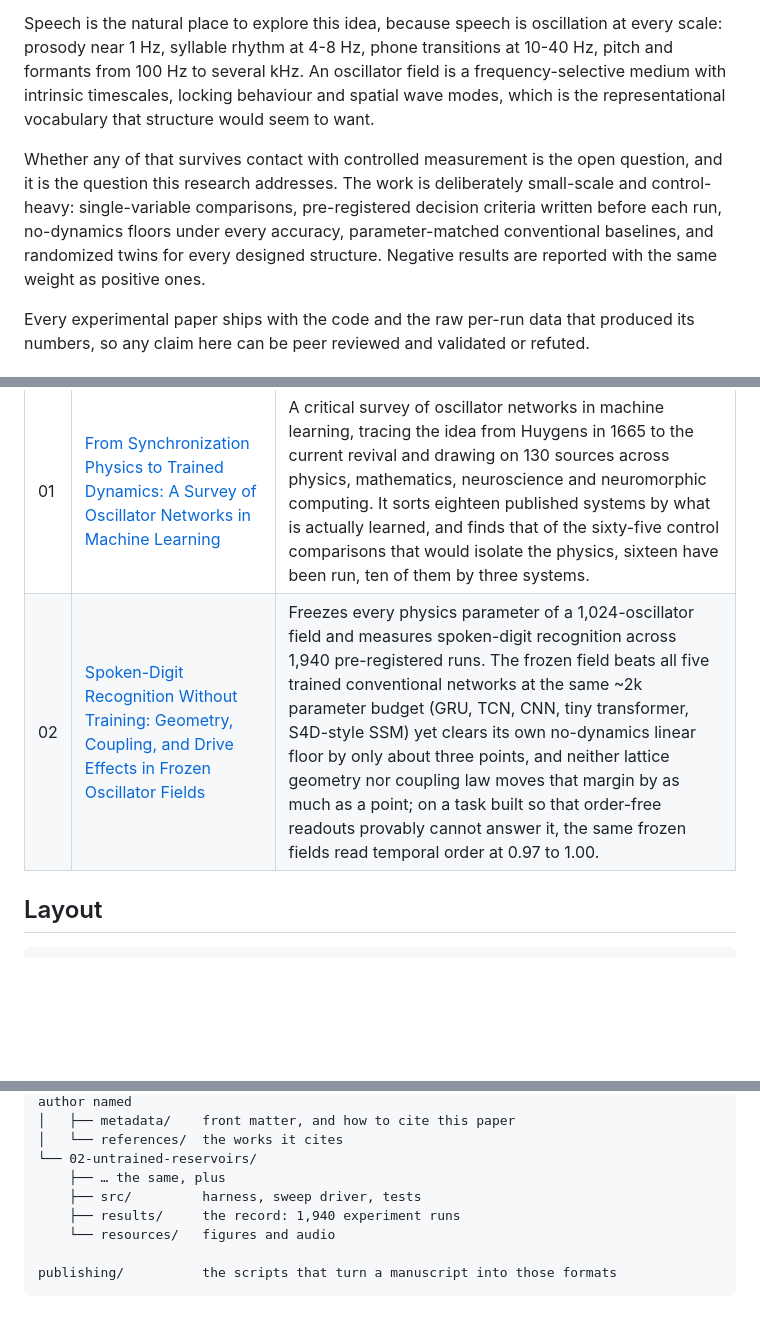
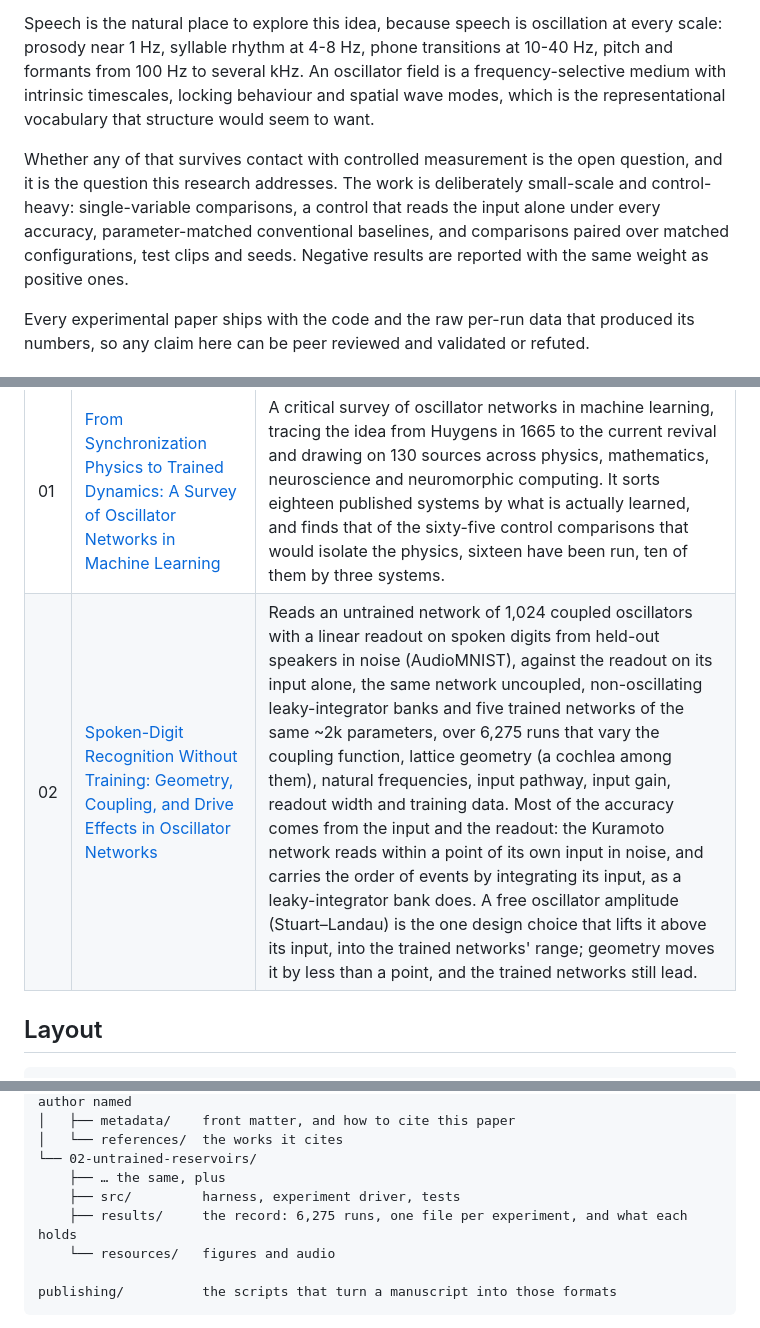
Before and after one commit to ekryski/oscillator-research, a Markdown page: README.md, 3 parts joined by grey strips. Rendered like a GitHub page; blank space fills up the shorter version.

```diff
--- a/README.md
+++ b/README.md
@@ -14,7 +14,7 @@ That convergence is the motivation here. The working hypothesis is that a substr
 
 Speech is the natural place to explore this idea, because speech is oscillation at every scale: prosody near 1 Hz, syllable rhythm at 4-8 Hz, phone transitions at 10-40 Hz, pitch and formants from 100 Hz to several kHz. An oscillator field is a frequency-selective medium with intrinsic timescales, locking behaviour and spatial wave modes, which is the representational vocabulary that structure would seem to want.
 
-Whether any of that survives contact with controlled measurement is the open question, and it is the question this research addresses. The work is deliberately small-scale and control-heavy: single-variable comparisons, pre-registered decision criteria written before each run, no-dynamics floors under every accuracy, parameter-matched conventional baselines, and randomized twins for every designed structure. Negative results are reported with the same weight as positive ones.
+Whether any of that survives contact with controlled measurement is the open question, and it is the question this research addresses. The work is deliberately small-scale and control-heavy: single-variable comparisons, a control that reads the input alone under every accuracy, parameter-matched conventional baselines, and comparisons paired over matched configurations, test clips and seeds. Negative results are reported with the same weight as positive ones.
 
 Every experimental paper ships with the code and the raw per-run data that produced its numbers, so any claim here can be peer reviewed and validated or refuted.
 
@@ -23,7 +23,7 @@ Every experimental paper ships with the code and the raw per-run data that produ
 | # | Paper | What it does |
 |---|---|---|
 | 01 | [From Synchronization Physics to Trained Dynamics: A Survey of Oscillator Networks in Machine Learning](papers/01-evidence-audit/from-synchronization-physics-to-trained-dynamics.md) | A critical survey of oscillator networks in machine learning, tracing the idea from Huygens in 1665 to the current revival and drawing on 130 sources across physics, mathematics, neuroscience and neuromorphic computing. It sorts eighteen published systems by what is actually learned, and finds that of the sixty-five control comparisons that would isolate the physics, sixteen have been run, ten of them by three systems. |
-| 02 | [Spoken-Digit Recognition Without Training: Geometry, Coupling, and Drive Effects in Frozen Oscillator Fields](papers/02-untrained-reservoirs/) | Freezes every physics parameter of a 1,024-oscillator field and measures spoken-digit recognition across 1,940 pre-registered runs. The frozen field beats all five trained conventional networks at the same ~2k parameter budget (GRU, TCN, CNN, tiny transformer, S4D-style SSM) yet clears its own no-dynamics linear floor by only about three points, and neither lattice geometry nor coupling law moves that margin by as much as a point; on a task built so that order-free readouts provably cannot answer it, the same frozen fields read temporal order at 0.97 to 1.00. |
+| 02 | [Spoken-Digit Recognition Without Training: Geometry, Coupling, and Drive Effects in Oscillator Networks](papers/02-untrained-reservoirs/) | Reads an untrained network of 1,024 coupled oscillators with a linear readout on spoken digits from held-out speakers in noise (AudioMNIST), against the readout on its input alone, the same network uncoupled, non-oscillating leaky-integrator banks and five trained networks of the same ~2k parameters, over 6,275 runs that vary the coupling function, lattice geometry (a cochlea among them), natural frequencies, input pathway, input gain, readout width and training data. Most of the accuracy comes from the input and the readout: the Kuramoto network reads within a point of its own input in noise, and carries the order of events by integrating its input, as a leaky-integrator bank does. A free oscillator amplitude (Stuart–Landau) is the one design choice that lifts it above its input, into the trained networks' range; geometry moves it by less than a point, and the trained networks still lead. |
 
 ## Layout
 
@@ -40,8 +40,8 @@ papers/
 │   └── references/  the works it cites
 └── 02-untrained-reservoirs/
     ├── … the same, plus
-    ├── src/         harness, sweep driver, tests
-    ├── results/     the record: 1,940 experiment runs
+    ├── src/         harness, experiment driver, tests
+    ├── results/     the record: 6,275 runs, one file per experiment, and what each holds
     └── resources/   figures and audio
 
 publishing/          the scripts that turn a manuscript into those formats
```
Also changed, not shown: papers/02-untrained-reservoirs/README.md (+8 -10 lines).
